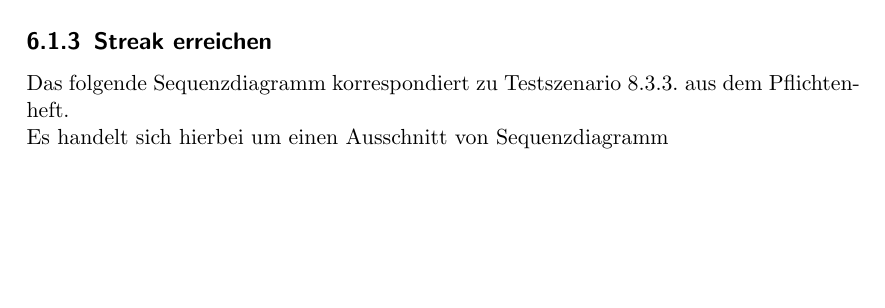
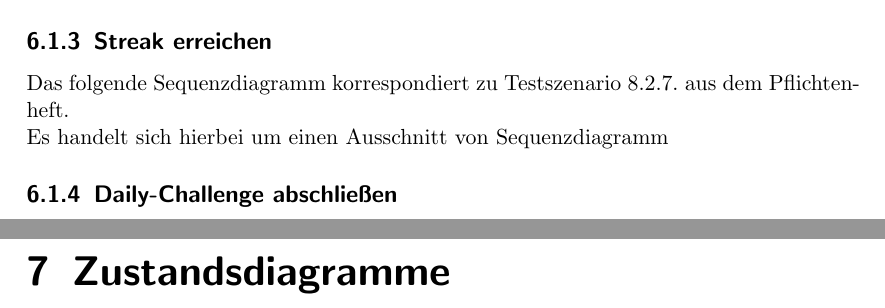
Before and after one commit to bendixsonnenberg/CS-Select-Allg, a LaTeX document (entwurf/entwurf.tex): part of page 57 of 63 before the commit and two parts of pages 57 and 58 of 65 after it, the two joined at a grey line, cut so that both start at the same text, the shorter picture padded with empty space. Compiled offline with pdfLaTeX.

Commit message:
added to new chapters, to be implemented

```diff
--- a/entwurf/entwurf.tex
+++ b/entwurf/entwurf.tex
@@ -1521,11 +1521,17 @@
 	%.svg
 
 	\subsection{Streak erreichen}
-	Das folgende Sequenzdiagramm korrespondiert zu Testszenario 8.3.3. aus dem Pflichtenheft. \\
+	Das folgende Sequenzdiagramm korrespondiert zu Testszenario 8.2.7. aus dem Pflichtenheft. \\
 	Es handelt sich hierbei um einen Ausschnitt von Sequenzdiagramm %
 	%Beschreibung?
 	%.svg
 
+	\subsection{Daily-Challenge abschließen}
+
+
+
+	\chapter{Zustandsdiagramme}
+	%Die aus dem Pflichtenheft hier mit Beschreibung (über-)nehmen?
 
 	\chapter{Gamification}
 	Im Produkt wird eine Reihe von Gamification-Elementen umgesetzt.
```
Also changed, not shown: entwurf/entwurf.tex (5 more changed lines).
